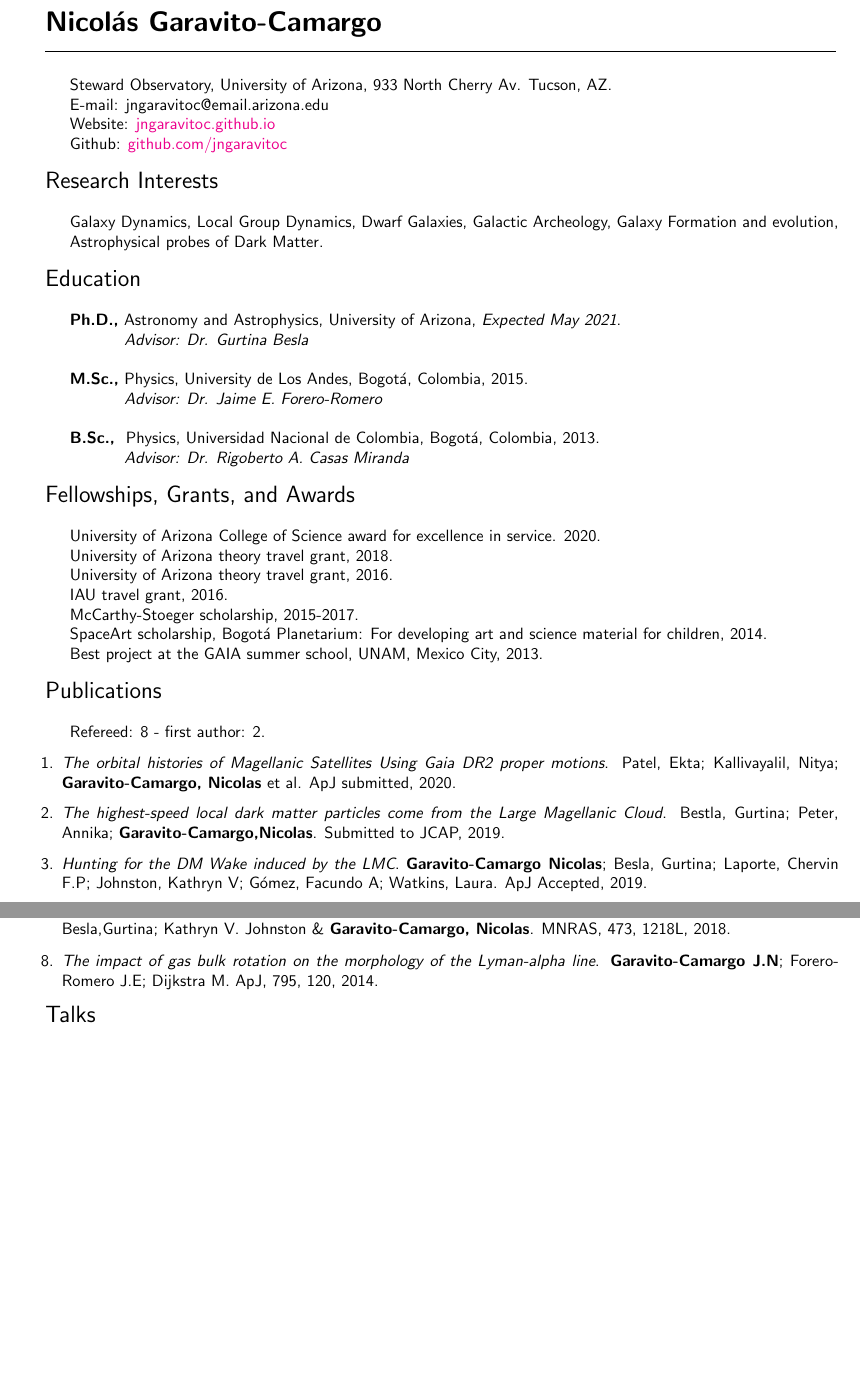
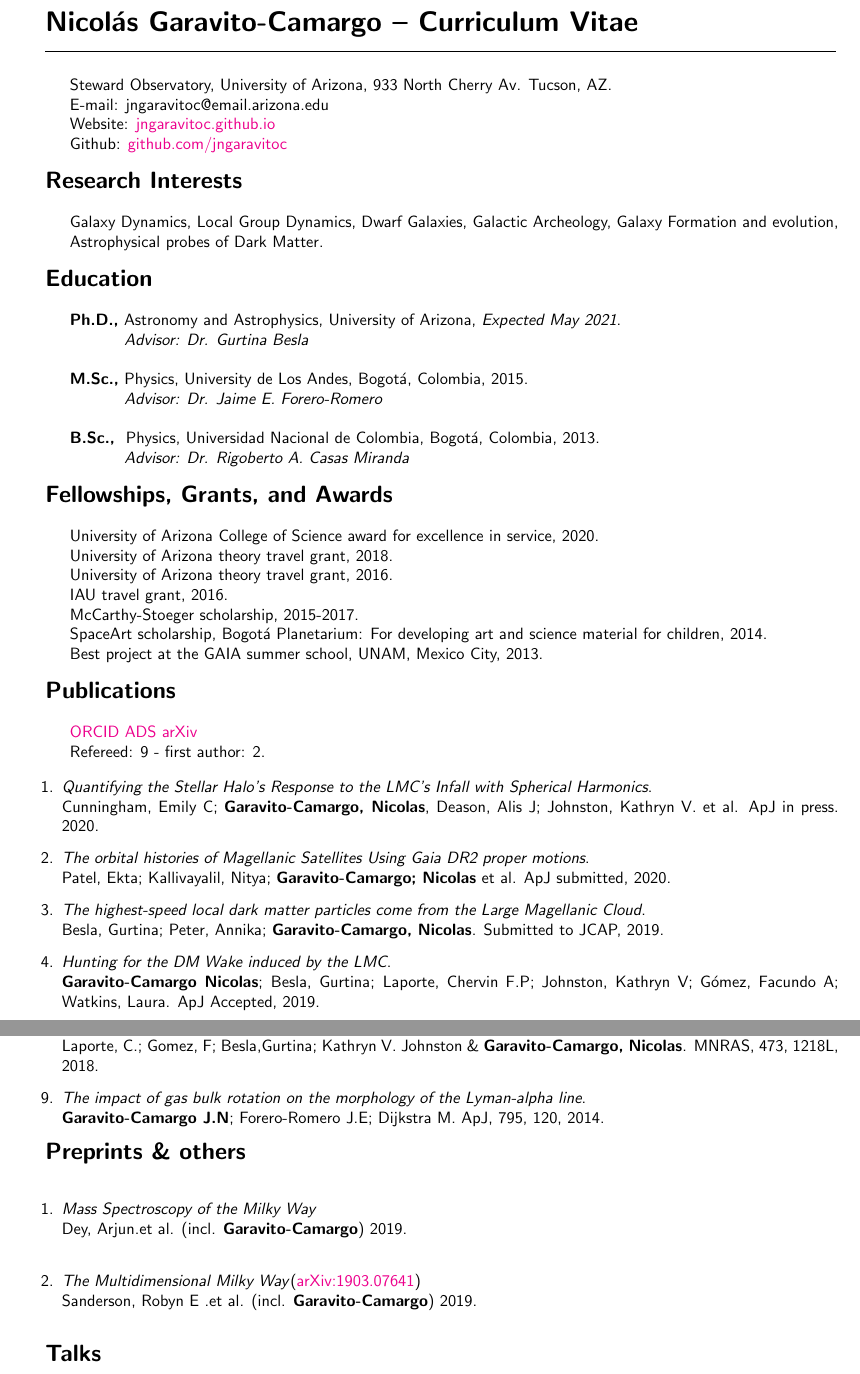
Before and after one commit to jngaravitoc/CV, a LaTeX CV (CV.tex): two parts of pages 1 and 2 of 3, joined at a grey line, cut so that both start at the same text, the shorter picture padded with empty space. The pictures show the PDF file CV.pdf that the author committed with the source.

Commit message:
updated pubs

```diff
--- a/CV.tex
+++ b/CV.tex
@@ -23,7 +23,7 @@
 
 \begin{document}
 
-\indent \textbf{\LARGE Nicol\'as Garavito-Camargo -- CV} \\
+\indent \textbf{\LARGE Nicol\'as Garavito-Camargo -- Curriculum Vitae} \\
 \indent \rule{17cm}{0.4pt}\\
 
 \indent\indent Steward Observatory, University of Arizona, 933 North Cherry Av. Tucson, AZ.\\
@@ -64,35 +64,58 @@ Arizona, \textit{Expected May 2021}.\\
 %2010 - $1^{st}$ Place Maloka (interactive Science Museum) contest to design a didactical physics experiment.\\
 
 
-{\Large Publications}\\
+{\Large \textbf{Publications}}\\
 
-\indent \indent Refereed: 8 - first author: 2.
+
+\indent\indent \href{https://orcid.org/0000-0001-7107-1744}{ORCID}
+\href{https://ui.adsabs.harvard.edu/search/q=docs(library%2F0X5_bcuLT4iE-6-Nko0kmg)&sort=date%20desc%2C%20bibcode%20desc&p_=0}{ADS}
+\href{https://arxiv.org/search/?query=garavito-camargo&searchtype=all}{arXiv}\\
+\indent \indent Refereed: 9 - first author: 2.
+
 
 \begin{enumerate}
+
+\item \textit{Quantifying the Stellar Halo's Response to the LMC's Infall with
+  Spherical Harmonics}.\\
+  Cunningham, Emily C; \textbf{Garavito-Camargo, Nicolas}, Deason, Alis J; Johnston, Kathryn V. et al. ApJ in press. 2020.
+
 \item \textit{The orbital histories of Magellanic Satellites Using Gaia DR2
-  proper motions}. Patel, Ekta; Kallivayalil, Nitya; \textbf{Garavito-Camargo,
-    Nicolas} et al. ApJ submitted, 2020.
-
+  proper motions}. \\
+  Patel, Ekta; Kallivayalil, Nitya; \textbf{Garavito-Camargo; Nicolas} et al. ApJ submitted, 2020.
 \item \textit{The highest-speed local dark matter particles come from the Large
-  Magellanic Cloud}. Bestla, Gurtina; Peter, Annika; \textbf{Garavito-Camargo,Nicolas}. Submitted to JCAP, 2019.
-\item \textit{Hunting for the DM Wake induced by the LMC}.
+  Magellanic Cloud}. \\
+  Besla, Gurtina; Peter, Annika; \textbf{Garavito-Camargo, Nicolas}. Submitted to JCAP, 2019.
+\item \textit{Hunting for the DM Wake induced by the LMC}.\\
   \textbf{Garavito-Camargo Nicolas}; Besla, Gurtina; Laporte, Chervin F.P;
-    Johnston, Kathryn V; G\'omez, Facundo A; Watkins, Laura. ApJ Accepted, 2019.
+  Johnston, Kathryn V; G\'omez, Facundo A; Watkins, Laura. ApJ Accepted, 2019.
 \item \textit{The influence of Sagittarius and the Large Magellanic Cloud on the
-  stellar disc of the Milky Way Galaxy.} Laporte, Chervin F. P; Johnston,
-  Kathryn V; G\'omez, Facundo A; \textbf{Garavito-Camargo, Nicolas}; Besla,
+  stellar disc of the Milky Way Galaxy.}\\
+  Laporte, Chervin F. P; Johnston, Kathryn V; G\'omez, Facundo A; \textbf{Garavito-Camargo, Nicolas}; Besla,
     Gurtina. MNRAS, 481, 286L, 2018.
-\item \textit{The Extremely Luminous Quasar Survey in the Sloan Digital Sky Survey Footprint. II. The North Galactic Cap Sample.} Schindler, Jan-Torge., Fan, Xiaohui., McGreer Ian D., Yang Jinyi., Wang, Feige., Green, Richard., \textbf{Garavito-Camargo, Nicolas} et al., ApJ, 863, 144S, 2018.
+\item \textit{The Extremely Luminous Quasar Survey in the Sloan Digital Sky
+  Survey Footprint. II. The North Galactic Cap Sample.}\\ Schindler, Jan-Torge., Fan, Xiaohui., McGreer Ian D., Yang Jinyi., Wang, Feige., Green, Richard., \textbf{Garavito-Camargo, Nicolas} et al., ApJ, 863, 144S, 2018.
 \item \textit{Modelling the gas kinematics of an atypical Ly$\alpha$
-emitting compact dwarf galaxy.} Forero-Romero, Jaime E., Gronke, Max., Remolina-Gutiérrez, Maria Camila, \textbf{Garavito-Camargo, Nicolas}, Dijkstra M. MNRAS, 474, 12F, 2018.
+emitting compact dwarf galaxy.}\\  Forero-Romero, Jaime E., Gronke, Max., Remolina-Gutiérrez, Maria Camila, \textbf{Garavito-Camargo, Nicolas}, Dijkstra M. MNRAS, 474, 12F, 2018.
 \item \textit{Response of the Milky Way's disc to the Large Magellanic Cloud in
-  a first infall scenario.} Laporte, C.; Gomez, F; Besla,Gurtina; Kathryn V. Johnston \& \textbf{Garavito-Camargo, Nicolas}. MNRAS, 473, 1218L, 2018.
+  a first infall scenario.}\\ Laporte, C.; Gomez, F; Besla,Gurtina; Kathryn V. Johnston \& \textbf{Garavito-Camargo, Nicolas}. MNRAS, 473, 1218L, 2018.
  \item \textit{The impact of gas bulk rotation on the morphology of the
-   Lyman-alpha line}. \textbf{Garavito-Camargo J.N}; Forero-Romero J.E;
+   Lyman-alpha line}.\\ \textbf{Garavito-Camargo J.N}; Forero-Romero J.E;
     Dijkstra M. ApJ, 795, 120, 2014.
 \end{enumerate}
 
-{\Large Talks}\\
+
+
+{\Large \textbf{Preprints \& others}}\\
+
+\begin{enumerate}
+\item \textit{Mass Spectroscopy of the Milky Way} \\
+  Dey, Arjun.et al. (incl. \textbf{Garavito-Camargo}) 2019.\\
+
+\item \textit{The Multidimensional Milky Way}(\href{https://arxiv.org/abs/1909.07641}{arXiv:1903.07641}) \\
+  Sanderson, Robyn E .et al. (incl. \textbf{Garavito-Camargo}) 2019.\\
+\end{enumerate}
+
+{\Large \textbf{Talks}}\\
 
 
 \indent \indent \textbf{12 Total, 7 International.}\\
```
Also changed, not shown: CV.pdf, CV.tex (16 more changed lines).
